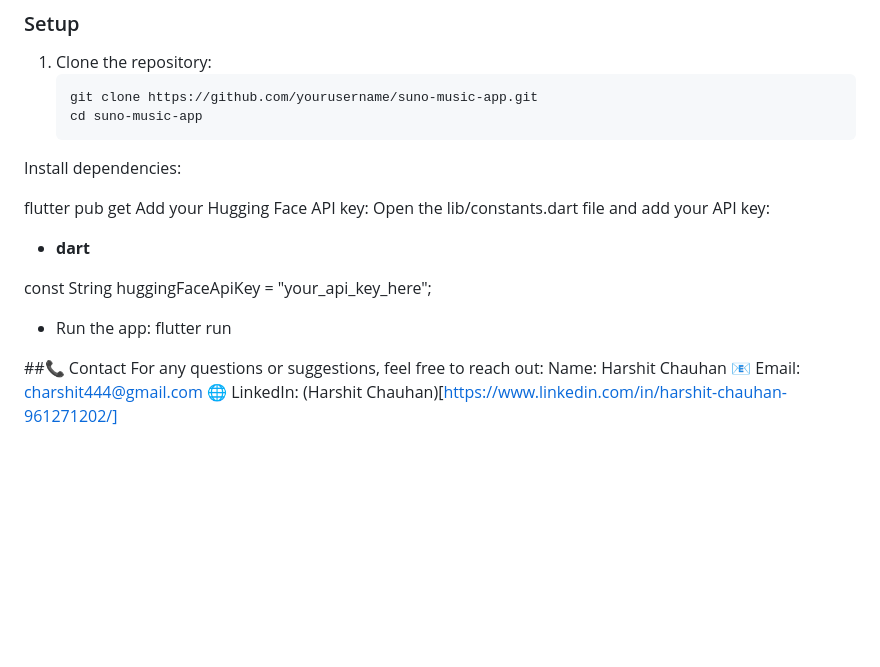
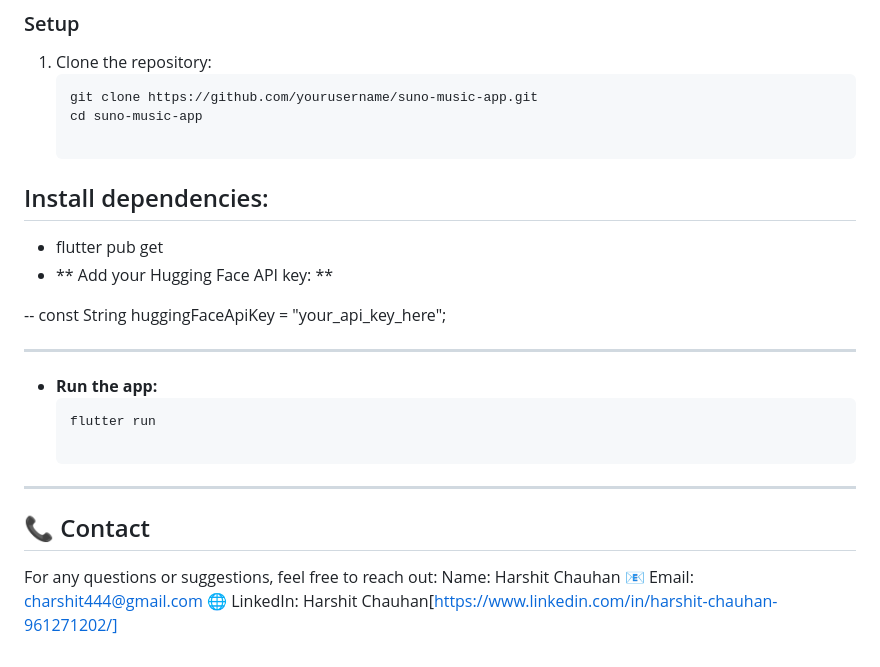
Before and after one commit to Harshit-Chauhan-20/Android-App-Projects, a Markdown page: Ai Music Generation App/README.md, the part around the change. GitHub-like rendering; blank space fills up the shorter version.

````diff
--- a/Ai Music Generation App/README.md
+++ b/Ai Music Generation App/README.md
@@ -88,20 +88,24 @@ Ensure you have the following installed:
    ```bash
    git clone https://github.com/yourusername/suno-music-app.git
    cd suno-music-app
-Install dependencies:
 
-flutter pub get
-Add your Hugging Face API key:
-Open the lib/constants.dart file and add your API key:
+## Install dependencies:
 
-- **dart**
+- flutter pub get
+- ** Add your Hugging Face API key: **
 
-const String huggingFaceApiKey = "your_api_key_here";
-- Run the app:
-flutter run
+-- const String huggingFaceApiKey = "your_api_key_here";
 
-##📞 Contact
+---
+
+- **Run the app:**
+    ```bash
+    flutter run
+
+---
+
+## 📞 Contact
 For any questions or suggestions, feel free to reach out:
 Name: Harshit Chauhan
 📧 Email: charshit444@gmail.com
-🌐 LinkedIn: (Harshit Chauhan)[https://www.linkedin.com/in/harshit-chauhan-961271202/]
+🌐 LinkedIn: Harshit Chauhan[https://www.linkedin.com/in/harshit-chauhan-961271202/]
````
